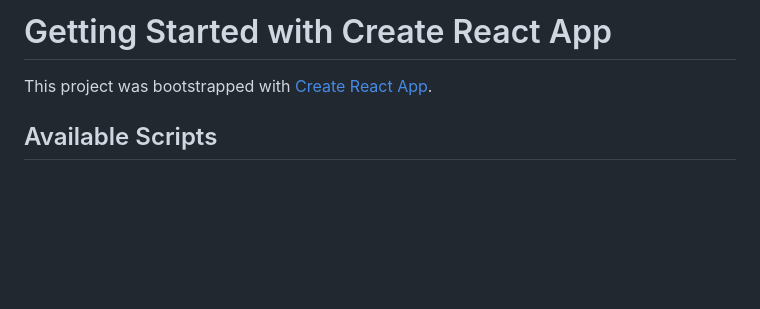
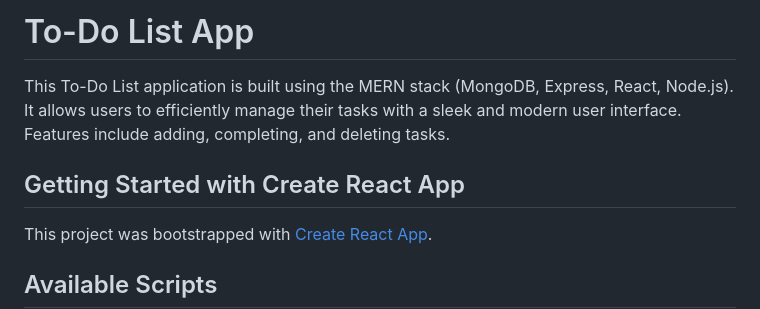
Before and after one commit to SeanXIV/To-Do-List-App, a Markdown page: README.md, the part around the change printed below. Drawn GitHub-style; blank space fills up the shorter version.

```diff
--- a/README.md
+++ b/README.md
@@ -1,4 +1,8 @@
-# Getting Started with Create React App
+# To-Do List App
+
+This To-Do List application is built using the MERN stack (MongoDB, Express, React, Node.js). It allows users to efficiently manage their tasks with a sleek and modern user interface. Features include adding, completing, and deleting tasks.
+
+## Getting Started with Create React App
 
 This project was bootstrapped with [Create React App](https://github.com/facebook/create-react-app).
 
```
Also changed, not shown: other parts of README.md (+1 -1 lines).
